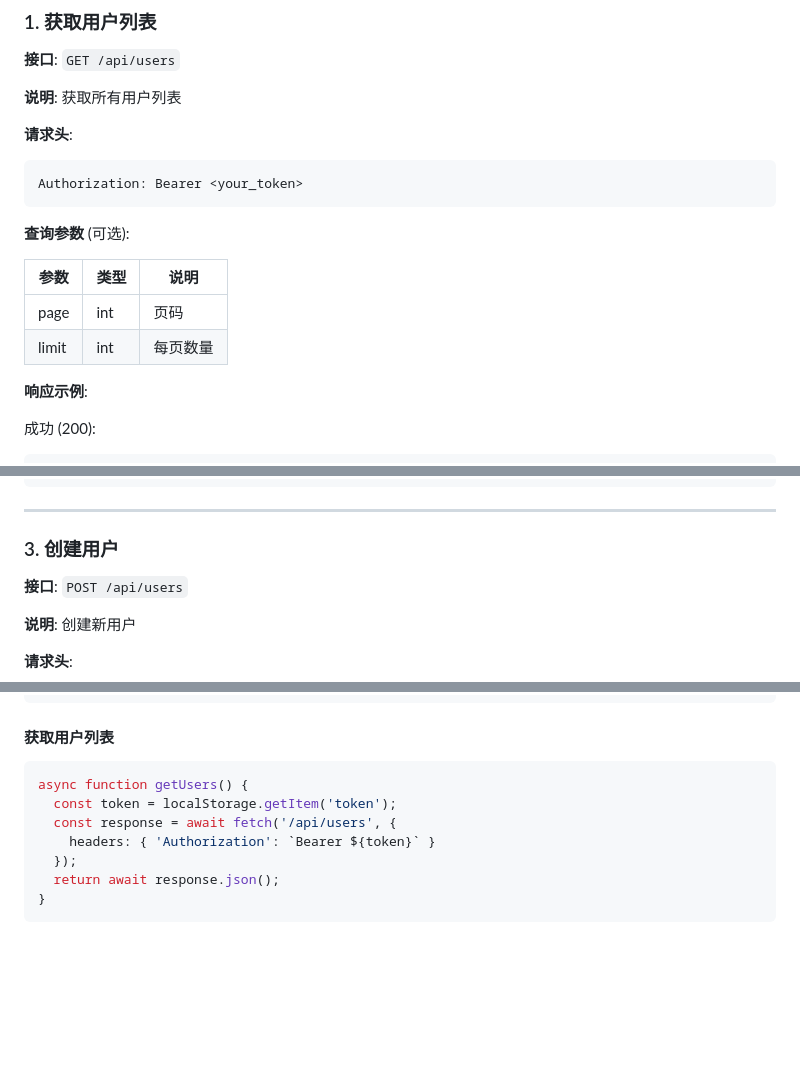
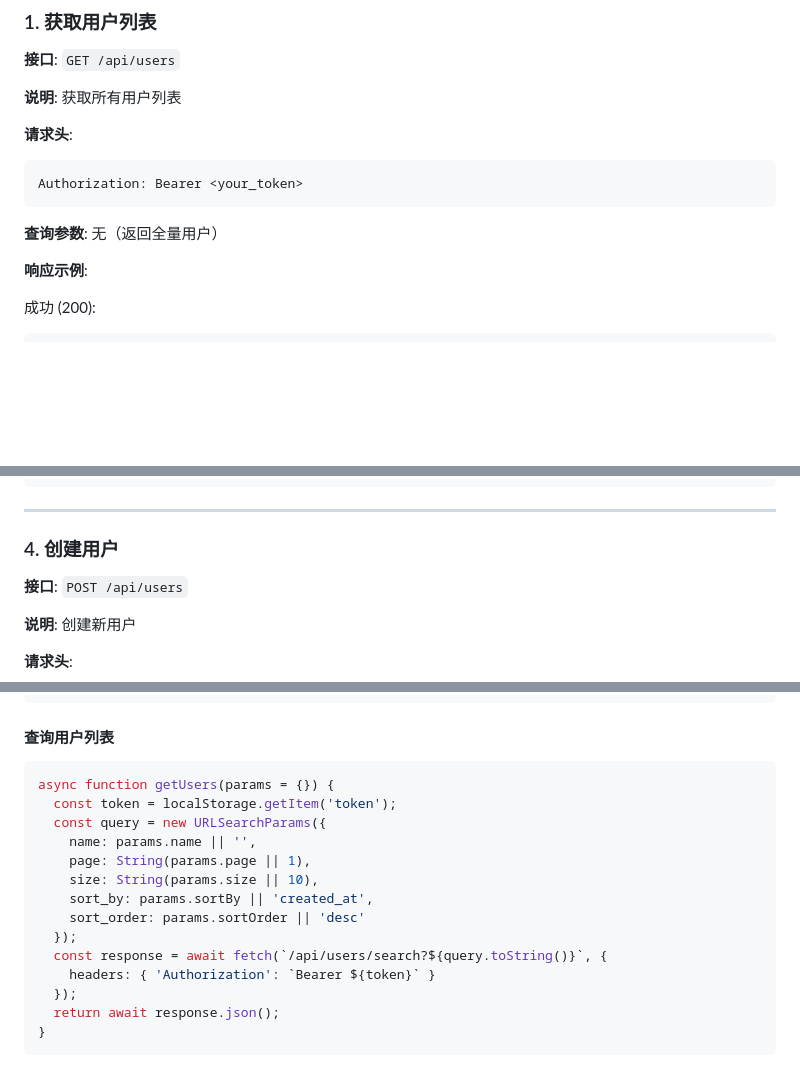
Before and after one commit to hhuzzz/UserManage-Go, a Markdown page: docs/API.md, 3 parts joined by grey strips. Drawn GitHub-style; blank space fills up the shorter version.

````diff
--- a/docs/API.md
+++ b/docs/API.md
@@ -243,12 +243,7 @@ Content-Type: application/json
 Authorization: Bearer <your_token>
 ```
 
-**查询参数** (可选):
-
-| 参数 | 类型 | 说明 |
-|------|------|------|
-| page | int | 页码 |
-| limit | int | 每页数量 |
+**查询参数**: 无（返回全量用户）
 
 **响应示例**:
 
@@ -329,7 +377,7 @@ Authorization: Bearer <your_token>
 
 ---
 
-### 3. 创建用户
+### 4. 创建用户
 
 **接口**: `POST /api/users`
 
@@ -566,11 +614,18 @@ async function login(email, password) {
 }
 ```
 
-#### 获取用户列表
+#### 查询用户列表
 ```javascript
-async function getUsers() {
+async function getUsers(params = {}) {
   const token = localStorage.getItem('token');
-  const response = await fetch('/api/users', {
+  const query = new URLSearchParams({
+    name: params.name || '',
+    page: String(params.page || 1),
+    size: String(params.size || 10),
+    sort_by: params.sortBy || 'created_at',
+    sort_order: params.sortOrder || 'desc'
+  });
+  const response = await fetch(`/api/users/search?${query.toString()}`, {
     headers: { 'Authorization': `Bearer ${token}` }
   });
   return await response.json();
````
Also changed, not shown: other parts of docs/API.md (+58 -5 lines), README.md (+5 -0 lines).
